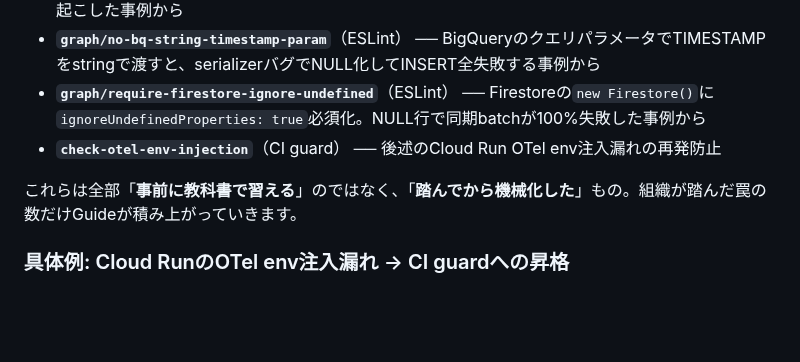
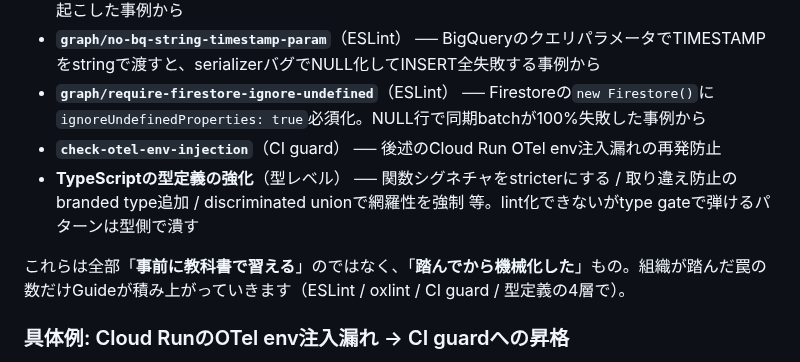
Before and after one commit to thujikun/ryantsuji-dev-content, a Markdown page: posts/cortex-self-healing.ja.md, the part around one of its changes. GitHub-like rendering; blank space fills up the shorter version.

```diff
--- a/posts/cortex-self-healing.ja.md
+++ b/posts/cortex-self-healing.ja.md
@@ -288,8 +288,9 @@ cortexに積み上がっているcustom Guideの実例:
 - **`graph/no-bq-string-timestamp-param`**（ESLint） ── BigQueryのクエリパラメータでTIMESTAMPをstringで渡すと、serializerバグでNULL化してINSERT全失敗する事例から
 - **`graph/require-firestore-ignore-undefined`**（ESLint） ── Firestoreの`new Firestore()`に`ignoreUndefinedProperties: true`必須化。NULL行で同期batchが100%失敗した事例から
 - **`check-otel-env-injection`**（CI guard） ── 後述のCloud Run OTel env注入漏れの再発防止
+- **TypeScriptの型定義の強化**（型レベル） ── 関数シグネチャをstricterにする / 取り違え防止のbranded type追加 / discriminated unionで網羅性を強制 等。lint化できないがtype gateで弾けるパターンは型側で潰す
 
-これらは全部「**事前に教科書で習える**」のではなく、「**踏んでから機械化した**」もの。組織が踏んだ罠の数だけGuideが積み上がっていきます。
+これらは全部「**事前に教科書で習える**」のではなく、「**踏んでから機械化した**」もの。組織が踏んだ罠の数だけGuideが積み上がっていきます（ESLint / oxlint / CI guard / 型定義の4層で）。
 
 ### 具体例: Cloud RunのOTel env注入漏れ → CI guardへの昇格
 
```
Also changed, not shown: other parts of posts/cortex-self-healing.ja.md (+6 -5 lines), images/posts/cortex-self-healing/self-healing-flow.png, 1 other file.
